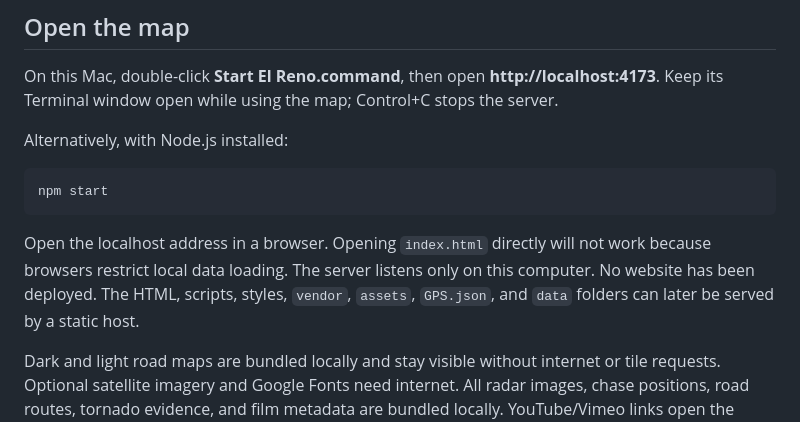
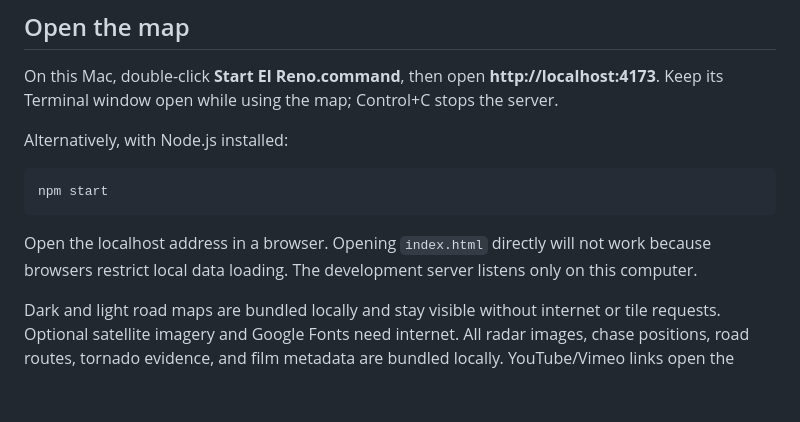
Before and after one commit to smmotley/El_Reno, a Markdown page: README.md, the part around the change. Rendered like a GitHub page; blank space fills up the shorter version.

Commit message:
Keep getting-started documentation focused on local use

````diff
--- a/README.md
+++ b/README.md
@@ -12,7 +12,7 @@ Alternatively, with Node.js installed:
 npm start
 ```
 
-Open the localhost address in a browser. Opening `index.html` directly will not work because browsers restrict local data loading. The server listens only on this computer. No website has been deployed. The HTML, scripts, styles, `vendor`, `assets`, `GPS.json`, and `data` folders can later be served by a static host.
+Open the localhost address in a browser. Opening `index.html` directly will not work because browsers restrict local data loading. The development server listens only on this computer.
 
 Dark and light road maps are bundled locally and stay visible without internet or tile requests. Optional satellite imagery and Google Fonts need internet. All radar images, chase positions, road routes, tornado evidence, and film metadata are bundled locally. YouTube/Vimeo links open the original publications. The basemap and satellite imagery provide present-day geographic context, not May 2013 imagery.
 
````
